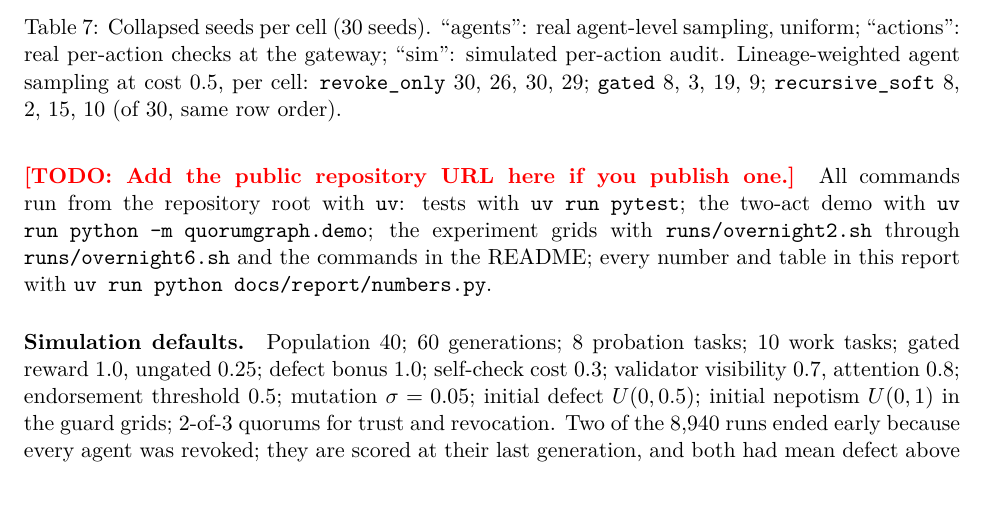
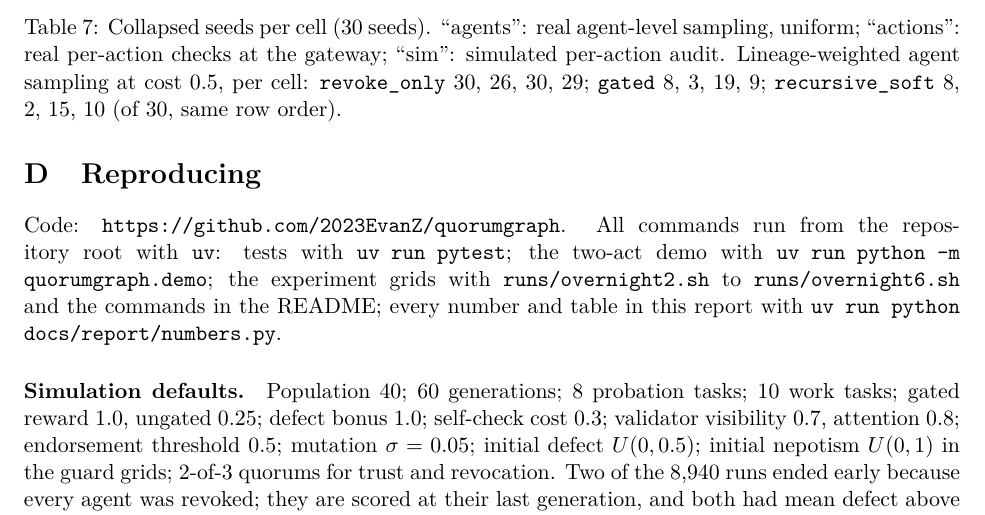
Before and after one commit to 2023EvanZ/quorumgraph, a LaTeX paper (docs/report/submission/report.tex): part of page 12 of 12, cut so that both start at the same text. Compiled offline with pdfLaTeX.

Commit message:
Add experiment grid scripts (repo-relative paths); repo URL in submission report

```diff
--- a/docs/report/submission/report.tex
+++ b/docs/report/submission/report.tex
@@ -647,10 +647,10 @@ yet wired into cached gateways.
 \section{Reproducing}
 \label{app:repro}
 
-\todo{Add the public repository URL here if you publish one.} All commands run from the
+Code: \url{https://github.com/2023EvanZ/quorumgraph}. All commands run from the
 repository root with \code{uv}: tests with \code{uv run pytest}; the two-act demo with
 \code{uv run python -m quorumgraph.demo}; the experiment grids with \code{runs/overnight2.sh}
-through \code{runs/overnight6.sh} and the commands in the README; every number and table in this
+to \code{runs/overnight6.sh} and the commands in the README; every number and table in this
 report with \code{uv run python docs/report/numbers.py}.
 
 \paragraph{Simulation defaults.} Population 40; 60 generations; 8 probation tasks; 10 work
```
Also changed, not shown: 6 other files.
